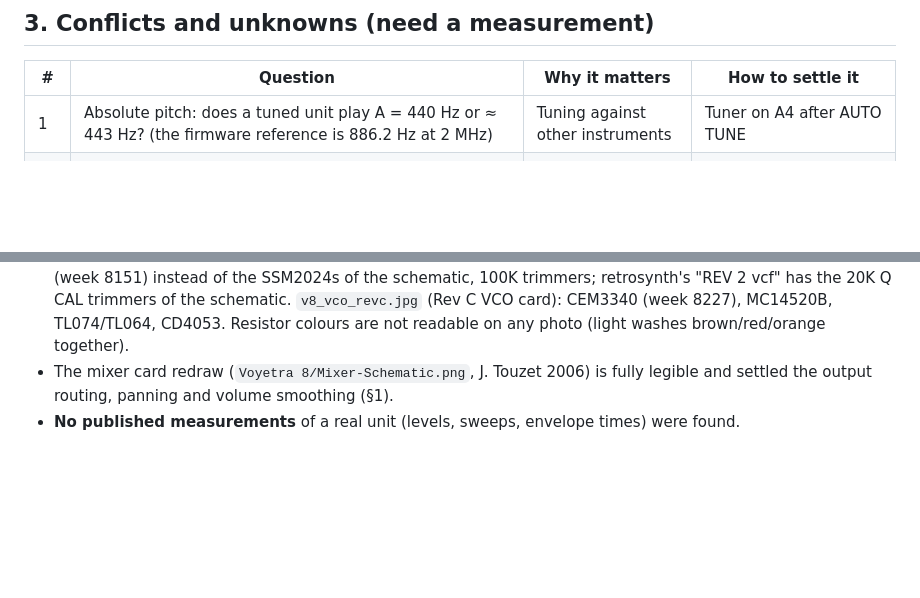
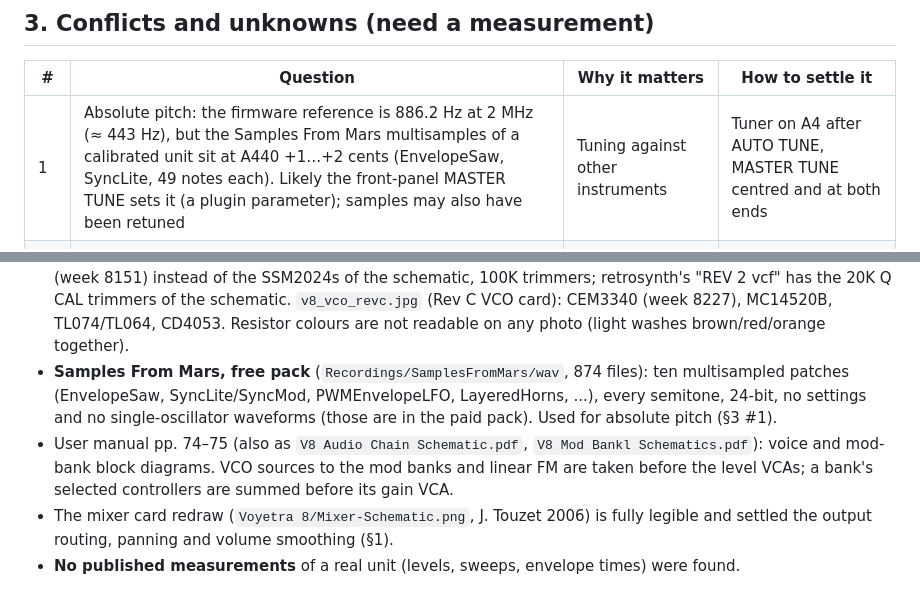
Before and after one commit to r0main-f/neov8, a Markdown page: docs/audio-validation.md, 2 parts joined by grey strips. Drawn GitHub-style; blank space fills up the shorter version.

Commit message:
docs: Samples From Mars pitch check (A440), manual block diagrams
Co-Authored-By: Claude Opus 5.5 (1M context) <noreply@anthropic.com>

```diff
--- a/docs/audio-validation.md
+++ b/docs/audio-validation.md
@@ -44,7 +44,7 @@ Sources used:
 
 | # | Question | Why it matters | How to settle it |
 |---|---|---|---|
-| 1 | Absolute pitch: does a tuned unit play A = 440 Hz or ≈ 443 Hz? (the firmware reference is 886.2 Hz at 2 MHz) | Tuning against other instruments | Tuner on A4 after AUTO TUNE |
+| 1 | Absolute pitch: the firmware reference is 886.2 Hz at 2 MHz (≈ 443 Hz), but the Samples From Mars multisamples of a calibrated unit sit at A440 +1…+2 cents (EnvelopeSaw, SyncLite, 49 notes each). Likely the front-panel MASTER TUNE sets it (a plugin parameter); samples may also have been retuned | Tuning against other instruments | Tuner on A4 after AUTO TUNE, MASTER TUNE centred and at both ends |
 | 2 | DAC full scale: 10.00 V (ICL7134 with the 10.00 V reference) or 10.67 V (schematic annotation "−10.67 V") | Every CV-to-volts conversion (`VFS`) | Voltmeter on the DAC output with a full-scale word (test program) |
 | 3 | Linear FM reference: 1M to +15 V (scan label) or to the +10 V reference (MM §3.4) | FM depth (×1.5) | Read the board, or measure pin 13 voltage |
 | 4 | Cutoff calibration point (`FC_REF_STEP`) | Absolute filter brightness of every patch | Self-oscillation frequency at maximum Q for a few Fc values |
@@ -80,6 +80,12 @@ Sources used:
   VCAs (week 8151) instead of the SSM2024s of the schematic, 100K trimmers; retrosynth's "REV 2 vcf" has the 20K
   Q CAL trimmers of the schematic. `v8_vco_revc.jpg` (Rev C VCO card): CEM3340 (week 8227), MC14520B, TL074/TL064,
   CD4053. Resistor colours are not readable on any photo (light washes brown/red/orange together).
+- **Samples From Mars, free pack** (`Recordings/SamplesFromMars/wav`, 874 files): ten multisampled patches
+  (EnvelopeSaw, SyncLite/SyncMod, PWMEnvelopeLFO, LayeredHorns, ...), every semitone, 24-bit, no settings and no
+  single-oscillator waveforms (those are in the paid pack). Used for absolute pitch (§3 #1).
+- User manual pp. 74–75 (also as `V8 Audio Chain Schematic.pdf`, `V8 Mod Bankl Schematics.pdf`): voice and mod-bank
+  block diagrams. VCO sources to the mod banks and linear FM are taken before the level VCAs; a bank's selected
+  controllers are summed before its gain VCA.
 - The mixer card redraw (`Voyetra 8/Mixer-Schematic.png`, J. Touzet 2006) is fully legible and settled the output
   routing, panning and volume smoothing (§1).
 - **No published measurements** of a real unit (levels, sweeps, envelope times) were found.
```
